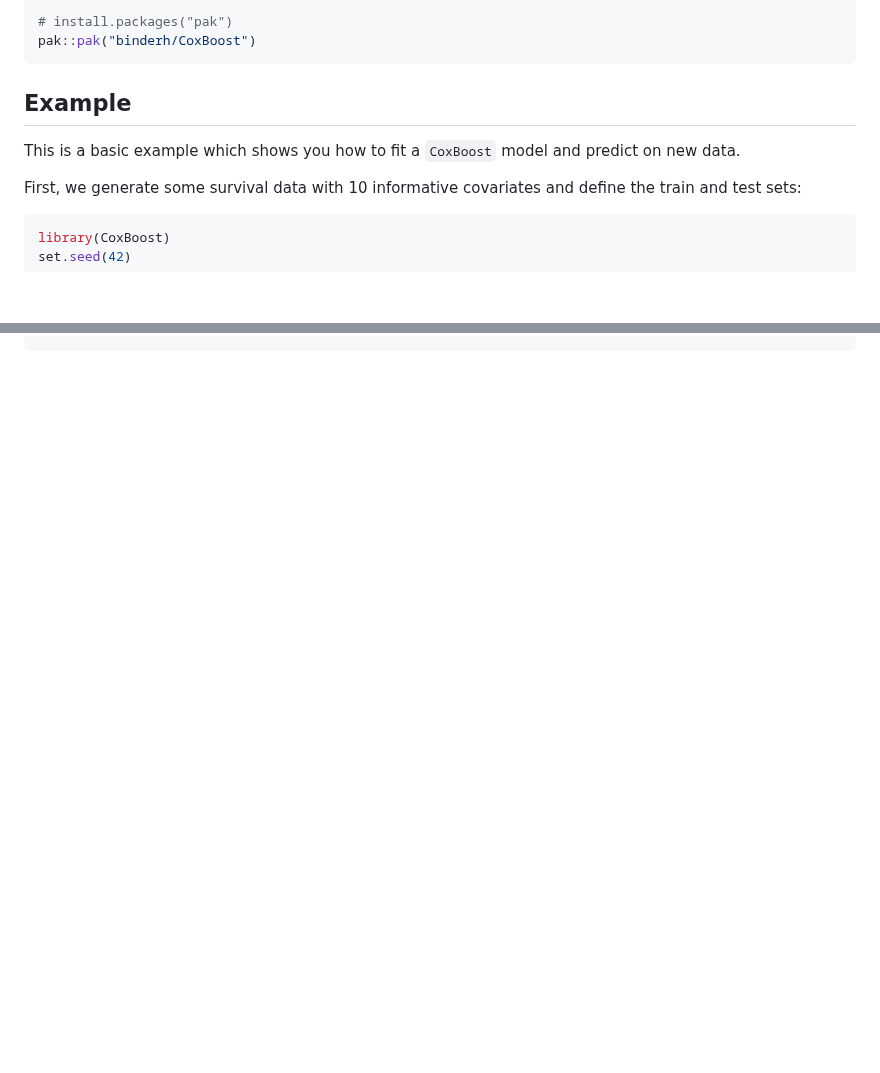
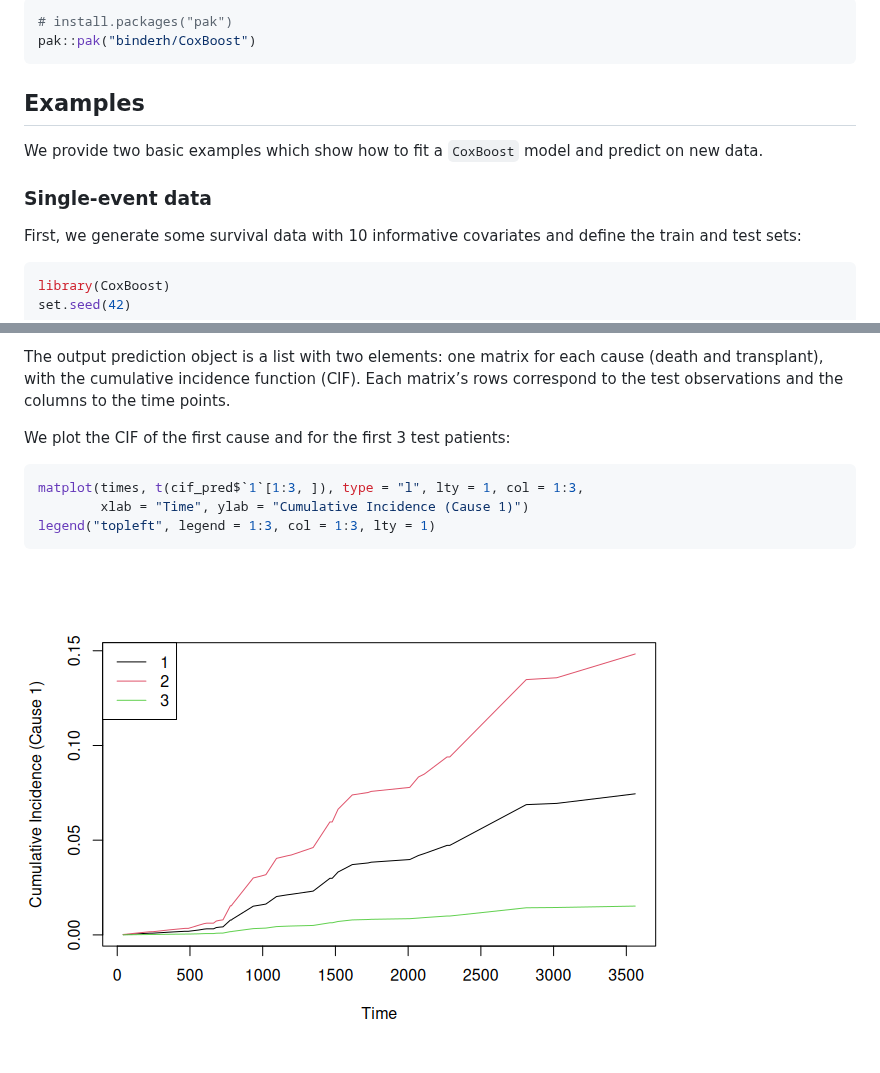
Before and after one commit to binderh/CoxBoost, a Markdown page: README.md, 2 parts joined by grey strips. GitHub-like rendering; pictures changed too: man/figures/README-unnamed-chunk-9-1.png (added); blank space fills up the shorter version.

````diff
--- a/README.md
+++ b/README.md
@@ -26,10 +26,12 @@ You can install the development version of CoxBoost from
 pak::pak("binderh/CoxBoost")
 ```
 
-## Example
+## Examples
 
-This is a basic example which shows you how to fit a `CoxBoost` model
+We provide two basic examples which show how to fit a `CoxBoost` model
 and predict on new data.
+
+### Single-event data
 
 First, we generate some survival data with 10 informative covariates and
 define the train and test sets:
@@ -128,0 +208,14 @@ summary(cbfit_mand)
+The output prediction object is a list with two elements: one matrix for
+each cause (death and transplant), with the cumulative incidence
+function (CIF). Each matrix’s rows correspond to the test observations
+and the columns to the time points.
+
+We plot the CIF of the first cause and for the first 3 test patients:
+
+``` r
+matplot(times, t(cif_pred$`1`[1:3, ]), type = "l", lty = 1, col = 1:3,
+        xlab = "Time", ylab = "Cumulative Incidence (Cause 1)")
+legend("topleft", legend = 1:3, col = 1:3, lty = 1)
+```
+
+![](man/figures/README-unnamed-chunk-9-1.png)<!-- -->
````
Also changed, not shown: other parts of README.md (+77 -0 lines), 1 other file.
